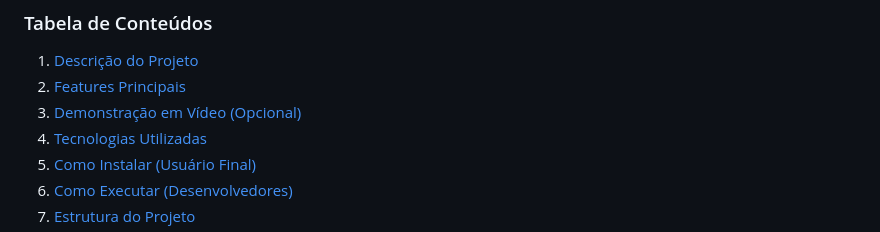
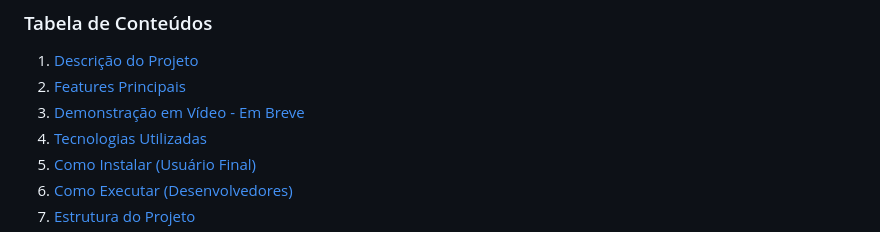
Before and after one commit to fnc245/Curriculo-Facil-App, a Markdown page: README.md, the part around the change. Drawn GitHub-style.

```diff
--- a/README.md
+++ b/README.md
@@ -11,7 +11,7 @@ Assistente inteligente para criação de currículos profissionais, potencializa
 ### Tabela de Conteúdos
 1. [Descrição do Projeto](#descrição-do-projeto)
 2. [Features Principais](#features-principais)
-3. [Demonstração em Vídeo (Opcional)](#demonstração)
+3. [Demonstração em Vídeo - Em Breve](#demonstração)
 4. [Tecnologias Utilizadas](#tecnologias-utilizadas)
 5. [Como Instalar (Usuário Final)](#como-instalar-usuário-final)
 6. [Como Executar (Desenvolvedores)](#como-executar-desenvolvedores)
```
